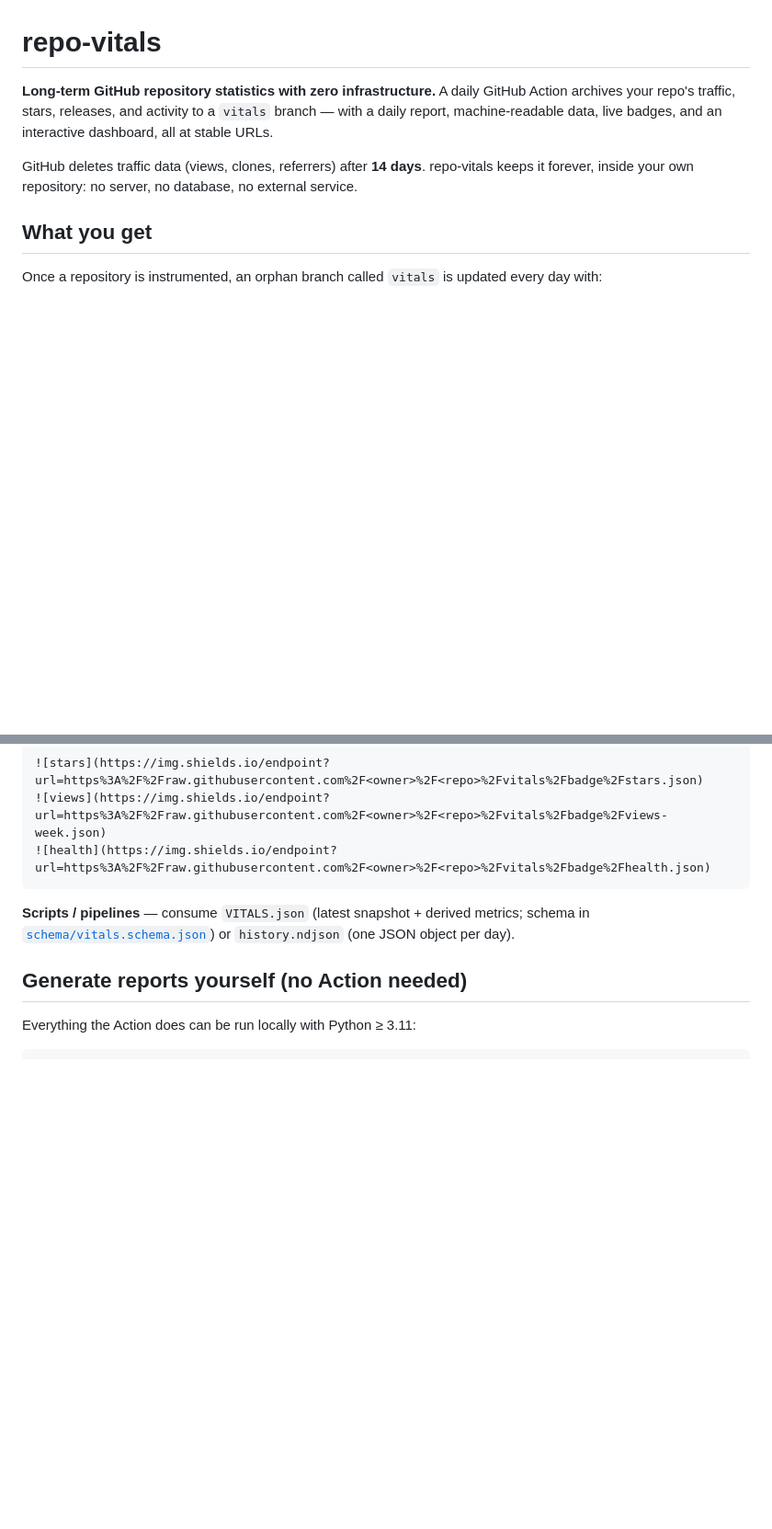
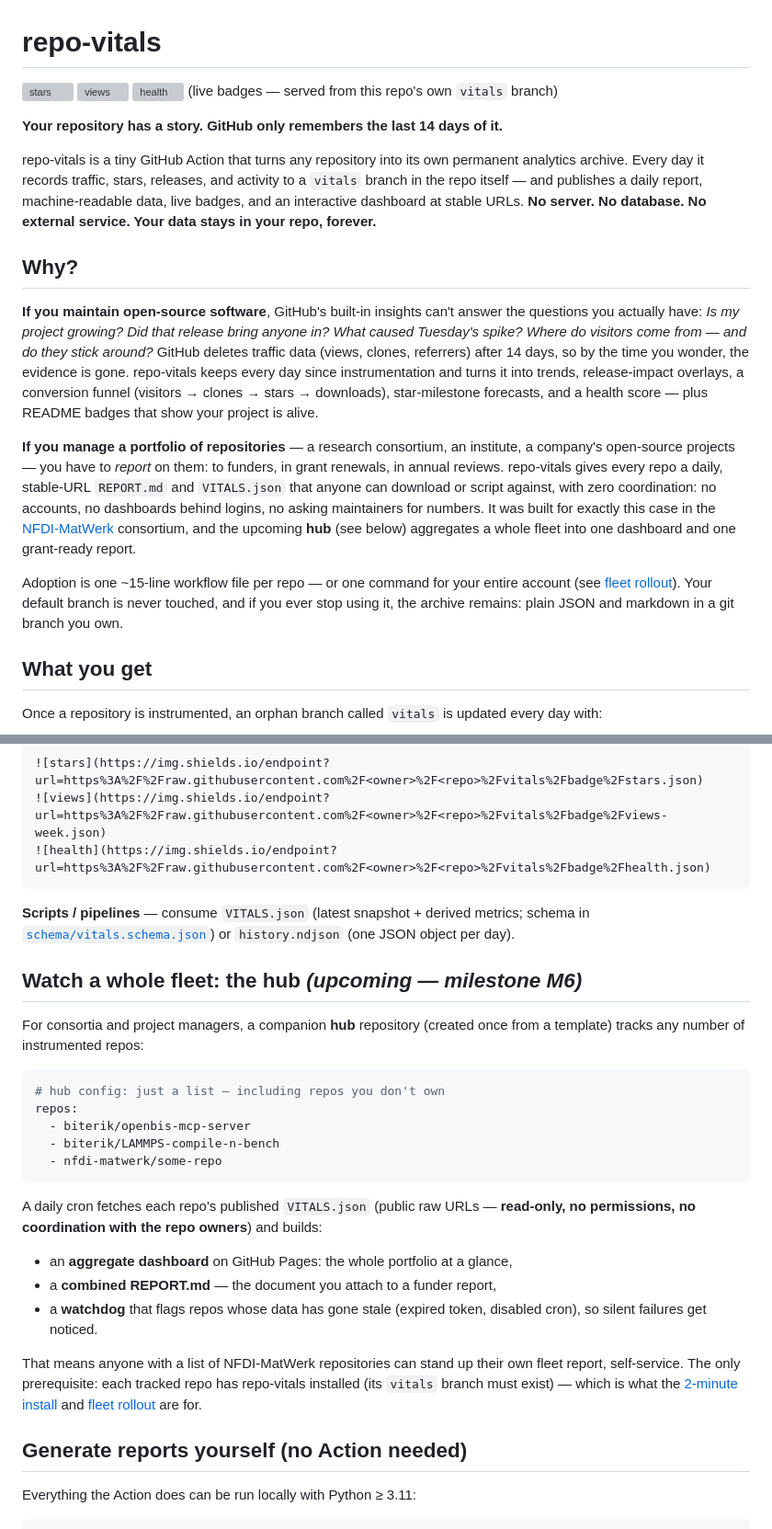
Before and after one commit to biterik/repo-vitals, a Markdown page: README.md, 2 parts joined by grey strips. Shown at 92% size. Drawn GitHub-style; blank space fills up the shorter version; grey boxes are pictures that could not be loaded.

Commit message:
README: sharper pitch — maintainers + portfolio managers, hub preview
- 'Why?' section addressing the two audiences: OSS maintainers (trends,
  release impact, funnel, forecasts, health, badges) and portfolio/consortium
  managers (stable-URL reports, zero coordination, grant-ready; NFDI-MatWerk)
- dedicated hub section: self-service fleet reports from a repo list,
  read-only over raw URLs; prerequisite (repo-vitals installed) stated
- repo-vitals' own live badges shown at the top (dogfood as advert)

Co-Authored-By: Claude Fable 5 <noreply@anthropic.com>
Claude-Session: https://claude.ai/code/session_01KGMZMcJn9v5Pb6T1L69wD1

````diff
--- a/README.md
+++ b/README.md
@@ -1,13 +1,45 @@
 # repo-vitals
 
-**Long-term GitHub repository statistics with zero infrastructure.**
-A daily GitHub Action archives your repo's traffic, stars, releases, and
-activity to a `vitals` branch — with a daily report, machine-readable data,
-live badges, and an interactive dashboard, all at stable URLs.
+![stars](https://img.shields.io/endpoint?url=https%3A%2F%2Fraw.githubusercontent.com%2Fbiterik%2Frepo-vitals%2Fvitals%2Fbadge%2Fstars.json)
+![views](https://img.shields.io/endpoint?url=https%3A%2F%2Fraw.githubusercontent.com%2Fbiterik%2Frepo-vitals%2Fvitals%2Fbadge%2Fviews-week.json)
+![health](https://img.shields.io/endpoint?url=https%3A%2F%2Fraw.githubusercontent.com%2Fbiterik%2Frepo-vitals%2Fvitals%2Fbadge%2Fhealth.json)
+(live badges — served from this repo's own `vitals` branch)
 
-GitHub deletes traffic data (views, clones, referrers) after **14 days**.
-repo-vitals keeps it forever, inside your own repository: no server, no
-database, no external service.
+**Your repository has a story. GitHub only remembers the last 14 days of it.**
+
+repo-vitals is a tiny GitHub Action that turns any repository into its own
+permanent analytics archive. Every day it records traffic, stars, releases,
+and activity to a `vitals` branch in the repo itself — and publishes a daily
+report, machine-readable data, live badges, and an interactive dashboard at
+stable URLs. **No server. No database. No external service. Your data stays
+in your repo, forever.**
+
+## Why?
+
+**If you maintain open-source software**, GitHub's built-in insights can't
+answer the questions you actually have: *Is my project growing? Did that
+release bring anyone in? What caused Tuesday's spike? Where do visitors come
+from — and do they stick around?* GitHub deletes traffic data (views, clones,
+referrers) after 14 days, so by the time you wonder, the evidence is gone.
+repo-vitals keeps every day since instrumentation and turns it into trends,
+release-impact overlays, a conversion funnel (visitors → clones → stars →
+downloads), star-milestone forecasts, and a health score — plus README badges
+that show your project is alive.
+
+**If you manage a portfolio of repositories** — a research consortium, an
+institute, a company's open-source projects — you have to *report* on them:
+to funders, in grant renewals, in annual reviews. repo-vitals gives every
+repo a daily, stable-URL `REPORT.md` and `VITALS.json` that anyone can
+download or script against, with zero coordination: no accounts, no
+dashboards behind logins, no asking maintainers for numbers. It was built
+for exactly this case in the [NFDI-MatWerk](https://nfdi-matwerk.de)
+consortium, and the upcoming **hub** (see below) aggregates a whole fleet
+into one dashboard and one grant-ready report.
+
+Adoption is one ~15-line workflow file per repo — or one command for your
+entire account (see [fleet rollout](#instrument-many-repositories-at-once)).
+Your default branch is never touched, and if you ever stop using it, the
+archive remains: plain JSON and markdown in a git branch you own.
 
 ## What you get
 
@@ -129,6 +161,34 @@ downloads, activity). To view it:
 metrics; schema in [`schema/vitals.schema.json`](schema/vitals.schema.json))
 or `history.ndjson` (one JSON object per day).
 
+## Watch a whole fleet: the hub *(upcoming — milestone M6)*
+
+For consortia and project managers, a companion **hub** repository (created
+once from a template) tracks any number of instrumented repos:
+
+```yaml
+# hub config: just a list — including repos you don't own
+repos:
+  - biterik/openbis-mcp-server
+  - biterik/LAMMPS-compile-n-bench
+  - nfdi-matwerk/some-repo
+```
+
+A daily cron fetches each repo's published `VITALS.json` (public raw URLs —
+**read-only, no permissions, no coordination with the repo owners**) and
+builds:
+
+- an **aggregate dashboard** on GitHub Pages: the whole portfolio at a glance,
+- a **combined REPORT.md** — the document you attach to a funder report,
+- a **watchdog** that flags repos whose data has gone stale (expired token,
+  disabled cron), so silent failures get noticed.
+
+That means anyone with a list of NFDI-MatWerk repositories can stand up
+their own fleet report, self-service. The only prerequisite: each tracked
+repo has repo-vitals installed (its `vitals` branch must exist) — which is
+what the [2-minute install](#install-instrument-a-repository-2-minutes) and
+[fleet rollout](#instrument-many-repositories-at-once) are for.
+
 ## Generate reports yourself (no Action needed)
 
 Everything the Action does can be run locally with Python ≥ 3.11:
````
Also changed, not shown: other parts of README.md (+2 -1 lines).
